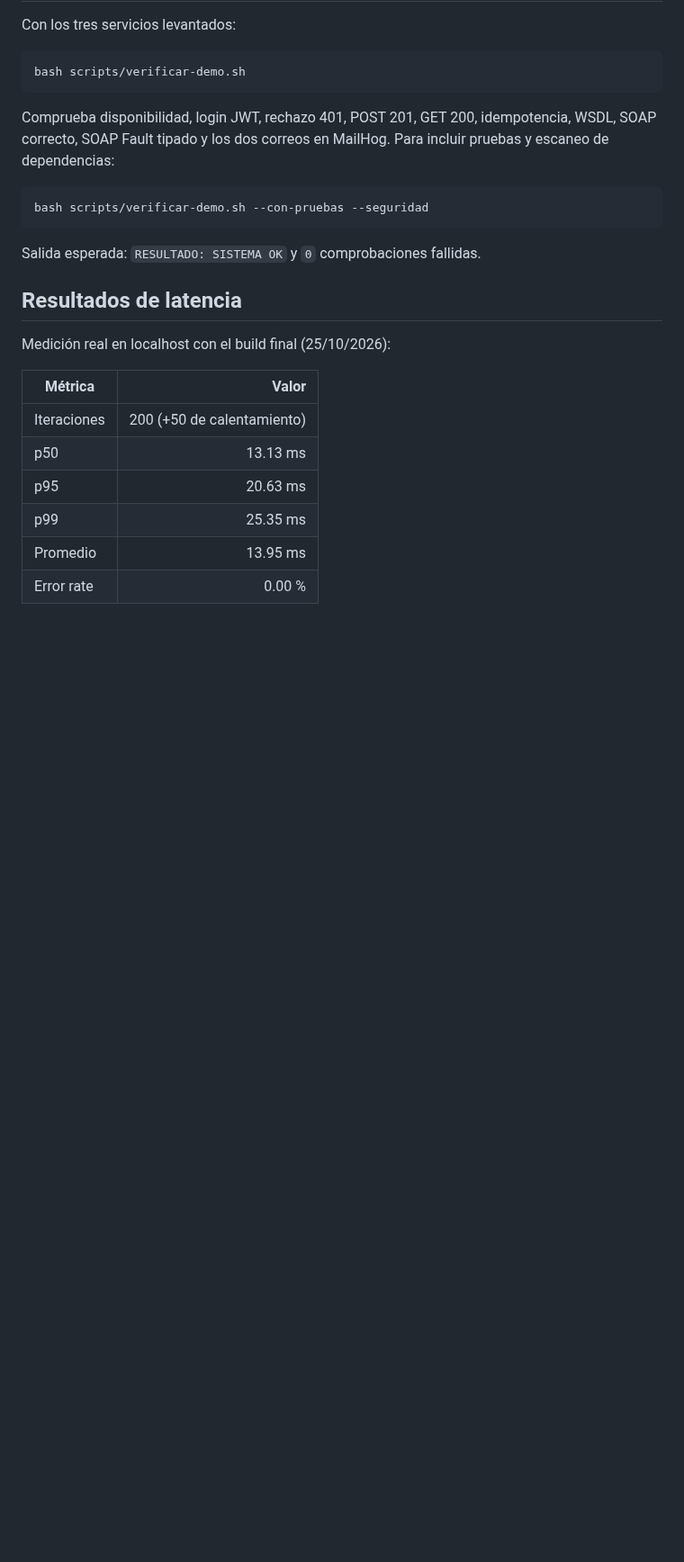
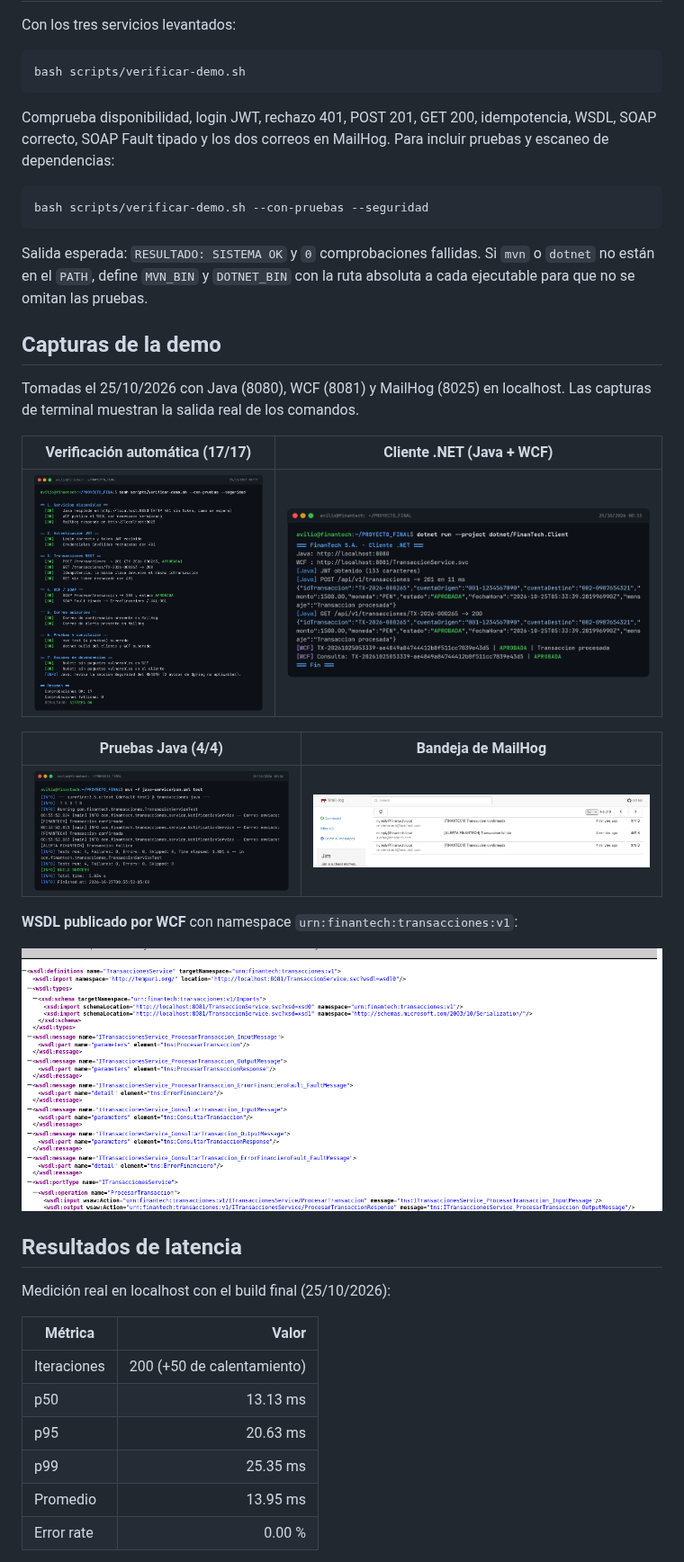
Before and after one commit to AvilioFT/finantech-interoperabilidad, a Markdown page: README.md, the part around one of its changes. Shown at 90% size. Rendered like a GitHub page; pictures changed too: docs/evidencias/capturas/cliente-dotnet.png (added), docs/evidencias/capturas/mailhog-bandeja.png (added), docs/evidencias/capturas/pruebas-java.png (added); blank space fills up the shorter version.

Commit message:
Agrega capturas de la demo y permite MVN_BIN/DOTNET_BIN

````diff
--- a/README.md
+++ b/README.md
@@ -70,7 +70,23 @@ Comprueba disponibilidad, login JWT, rechazo 401, POST 201, GET 200, idempotenci
 bash scripts/verificar-demo.sh --con-pruebas --seguridad
 ```
 
-Salida esperada: `RESULTADO: SISTEMA OK` y `0` comprobaciones fallidas.
+Salida esperada: `RESULTADO: SISTEMA OK` y `0` comprobaciones fallidas. Si `mvn` o `dotnet` no están en el `PATH`, define `MVN_BIN` y `DOTNET_BIN` con la ruta absoluta a cada ejecutable para que no se omitan las pruebas.
+
+## Capturas de la demo
+
+Tomadas el 25/10/2026 con Java (8080), WCF (8081) y MailHog (8025) en localhost. Las capturas de terminal muestran la salida real de los comandos.
+
+| Verificación automática (17/17) | Cliente .NET (Java + WCF) |
+|---|---|
+| ![Verificación automática](docs/evidencias/capturas/verificacion-demo.png) | ![Cliente .NET](docs/evidencias/capturas/cliente-dotnet.png) |
+
+| Pruebas Java (4/4) | Bandeja de MailHog |
+|---|---|
+| ![mvn test](docs/evidencias/capturas/pruebas-java.png) | ![MailHog](docs/evidencias/capturas/mailhog-bandeja.png) |
+
+**WSDL publicado por WCF** con namespace `urn:finantech:transacciones:v1`:
+
+![WSDL de WCF](docs/evidencias/capturas/wsdl-wcf.png)
 
 ## Resultados de latencia
 
````
Also changed, not shown: other parts of README.md (+2 -1 lines), 1 other file.
